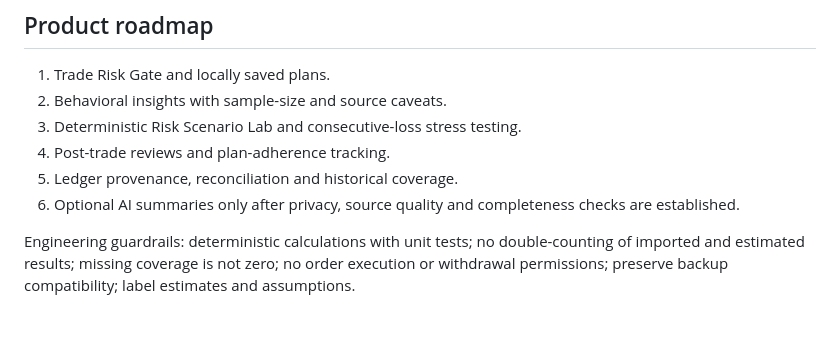
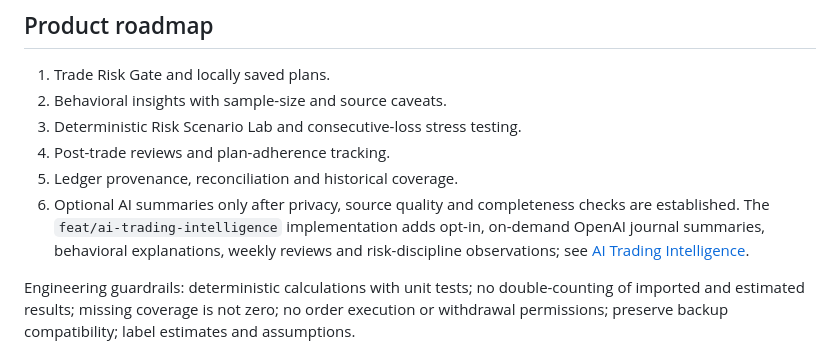
Before and after one commit to Bhushank2k/risk-tracker, a Markdown page: docs/roadmap.md, the part around the change. Drawn GitHub-style; blank space fills up the shorter version.

Commit message:
Link AI trading intelligence implementation in roadmap

```diff
--- a/docs/roadmap.md
+++ b/docs/roadmap.md
@@ -9,7 +9,7 @@ This document combines the former product roadmap and usability/reliability plan
 3. Deterministic Risk Scenario Lab and consecutive-loss stress testing.
 4. Post-trade reviews and plan-adherence tracking.
 5. Ledger provenance, reconciliation and historical coverage.
-6. Optional AI summaries only after privacy, source quality and completeness checks are established.
+6. Optional AI summaries only after privacy, source quality and completeness checks are established. The `feat/ai-trading-intelligence` implementation adds opt-in, on-demand OpenAI journal summaries, behavioral explanations, weekly reviews and risk-discipline observations; see [AI Trading Intelligence](ai-trading-intelligence.md).
 
 Engineering guardrails: deterministic calculations with unit tests; no double-counting of imported and estimated results; missing coverage is not zero; no order execution or withdrawal permissions; preserve backup compatibility; label estimates and assumptions.
 
```
